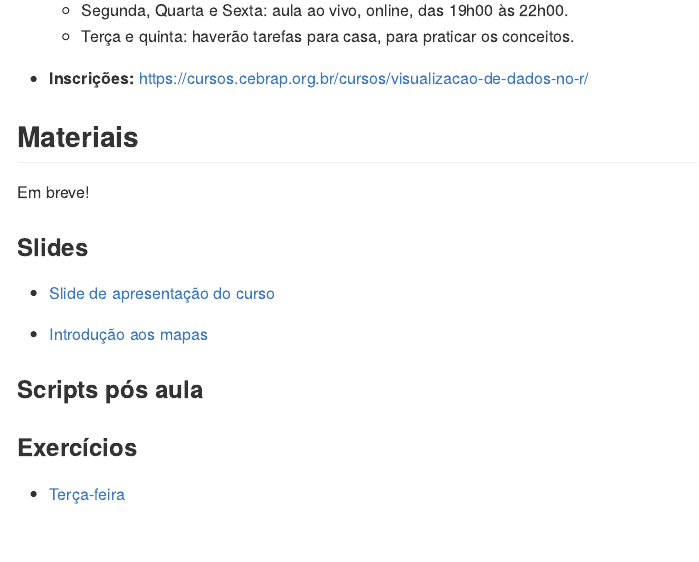
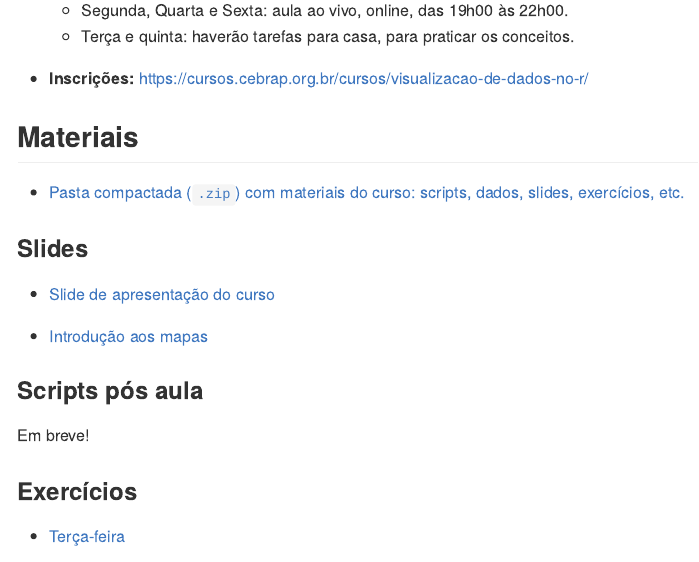
Before and after one commit to beatrizmilz/2024-09-cebrap-lab-viz, an R Markdown document (README.Rmd): the page in a window 1100 px wide, from 310 px down. The pictures show the output file README.md that the author committed with the source, drawn offline in the style of GitHub.

Commit message:
atualiza readme

```diff
--- a/README.Rmd
+++ b/README.Rmd
@@ -29,7 +29,7 @@ Para saber de próximos oferecimentos, entre em contato com <cebrap.lab@cebrap.o
 
 ## Materiais
 
-Em breve!
+- [Pasta compactada (`.zip`) com materiais do curso: scripts, dados, slides, exercícios, etc.](https://github.com/beatrizmilz/2024-09-cebrap-lab-viz/archive/refs/heads/main.zip)
 
 ### Slides
 
@@ -39,6 +39,8 @@ Em breve!
 
 
 ### Scripts pós aula
+
+Em breve!
 
 <!-- -  [Aula 1](https://github.com/beatrizmilz/2024-09-cebrap-lab-viz/blob/main/scripts-pos-aula/aula-01.R) -->
 
```
Also changed, not shown: README.md.
